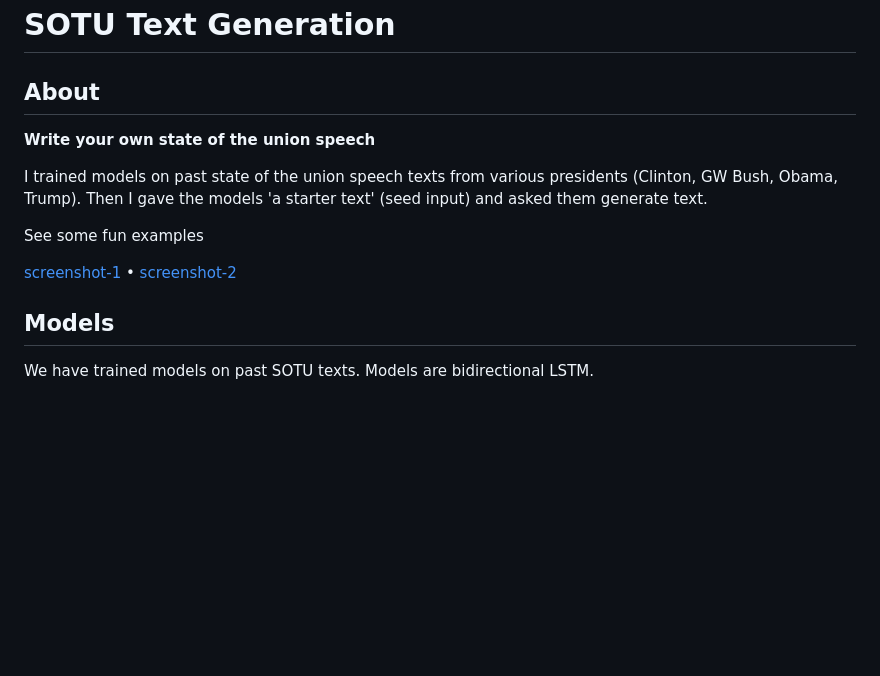
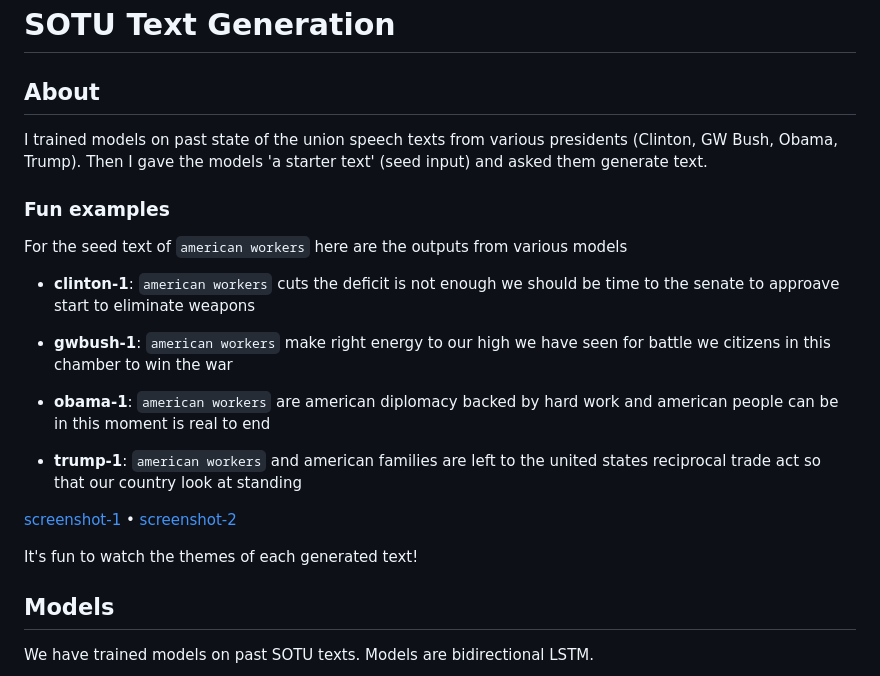
Before and after one commit to sujee/sotu-text-generator, a Markdown page: README.md, the part around the change. Rendered like a GitHub page; blank space fills up the shorter version.

```diff
--- a/README.md
+++ b/README.md
@@ -2,13 +2,24 @@
 
 ## About
 
-**Write your own state of the union speech**
-
 I trained models on past state of the union speech texts from various presidents (Clinton, GW Bush, Obama, Trump). Then I gave the models 'a starter text' (seed input) and asked them generate text.
 
-See some fun examples
+### Fun examples
+
+For the seed text of `american workers` here are the outputs from various models
+
+- **clinton-1**: `american workers` cuts the deficit is not enough we should be time to the senate to approave start to eliminate weapons
+
+- **gwbush-1**: `american workers` make right energy to our high we have seen for battle we citizens in this chamber to win the war
+
+- **obama-1**: `american workers` are american diplomacy backed by hard work and american people can be in this moment is real to end
+
+- **trump-1**: `american workers` and american families are left to the united states reciprocal trade act so that our country look at standing
+
 
 [screenshot-1](media/sotu-demo-1.png)  •  [screenshot-2](media/sotu-demo-2.png)
+
+It's fun to watch the themes of each generated text!
 
 ## Models
 
```
